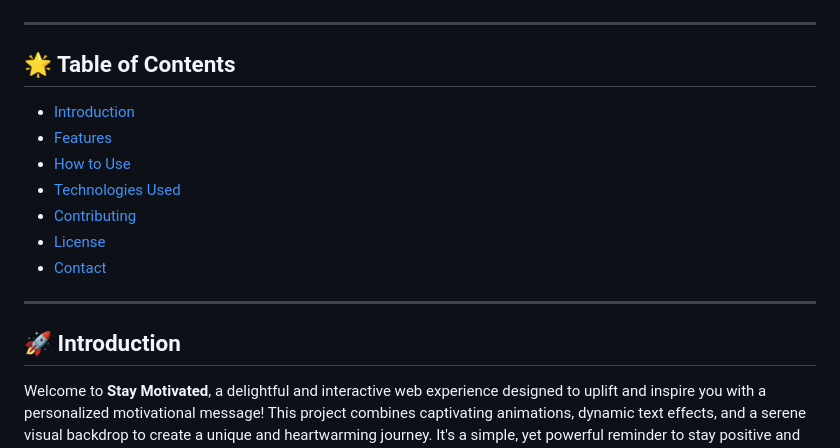
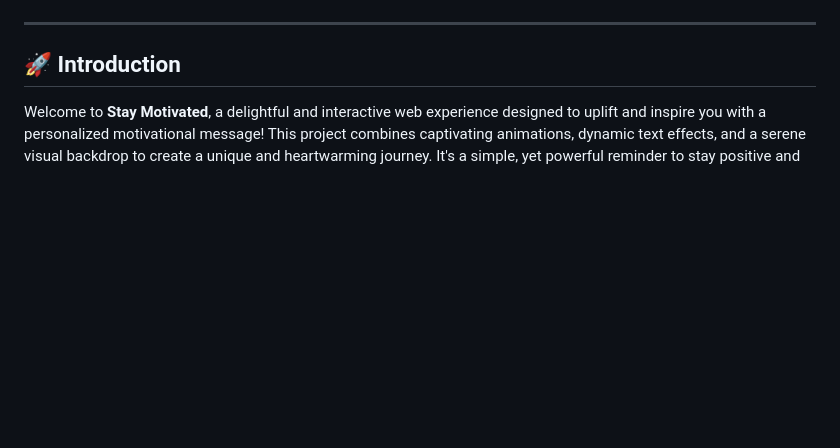
Before and after one commit to Krishna-pathak1535/Stay-Motivated, a Markdown page: README.md, the part around one of its changes. Rendered like a GitHub page; blank space fills up the shorter version.

```diff
--- a/README.md
+++ b/README.md
@@ -5,16 +4,4 @@
 ![Version](https://img.shields.io/badge/Version-1.0.0-orange)
-
----
-
-## 🌟 Table of Contents
-
-* [Introduction](#-introduction)
-* [Features](#-features)
-* [How to Use](#-how-to-use)
-* [Technologies Used](#-technologies-used)
-* [Contributing](#-contributing)
-* [License](#-license)
-* [Contact](#-contact)
 
 ---
 
```
Also changed, not shown: other parts of README.md (+0 -1 lines).
